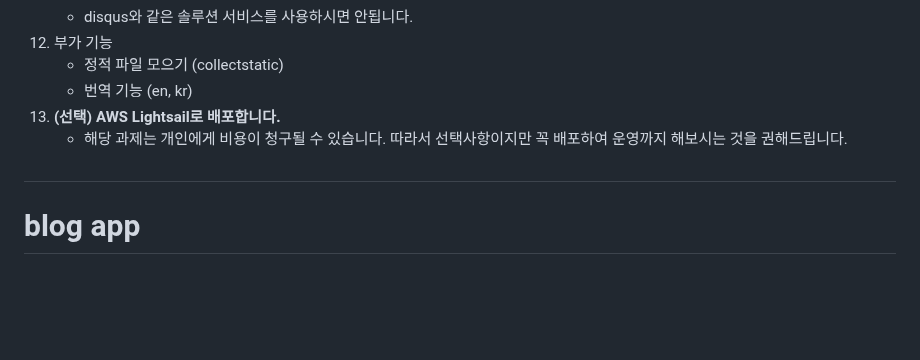
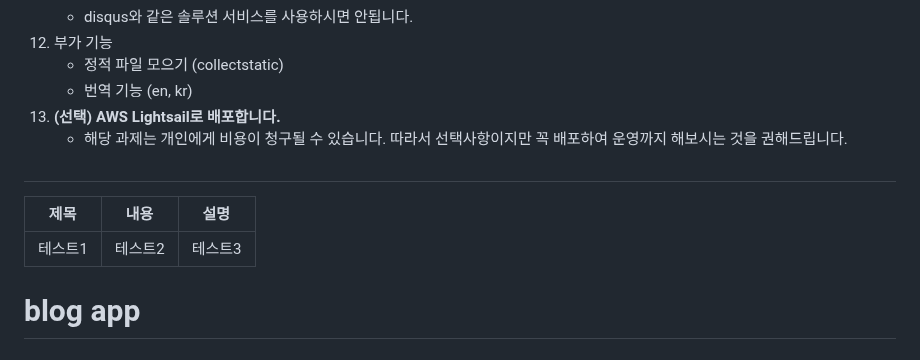
Before and after one commit to FutureMaker0/django_webex, a Markdown page: README.md, the part around the change. Rendered like a GitHub page; blank space fills up the shorter version.

```diff
--- a/README.md
+++ b/README.md
@@ -56,6 +56,10 @@
 
 #
 
+|제목|내용|설명|
+|---|---|---|
+|테스트1|테스트2|테스트3|
+
 # blog app
   # models (views)
     - Post (create O, update O, delete O)
```
